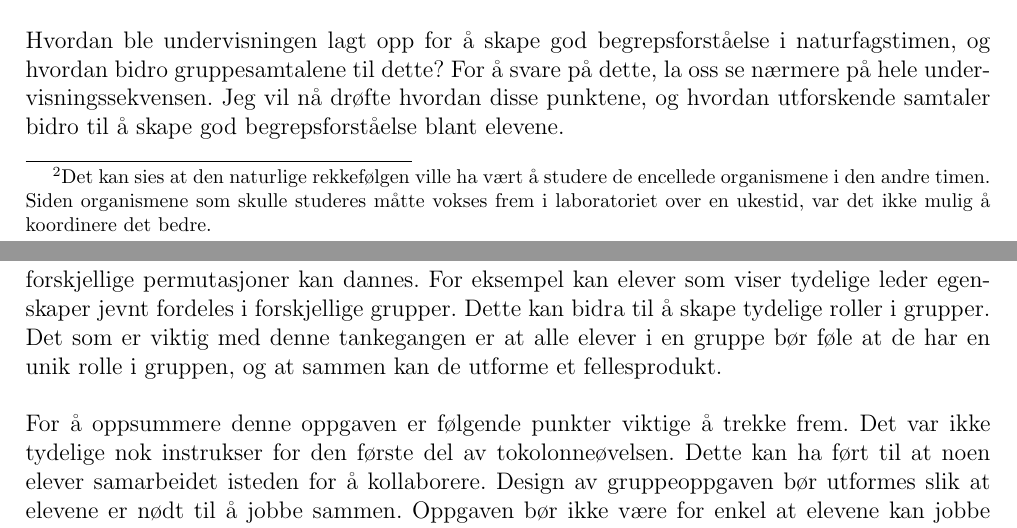
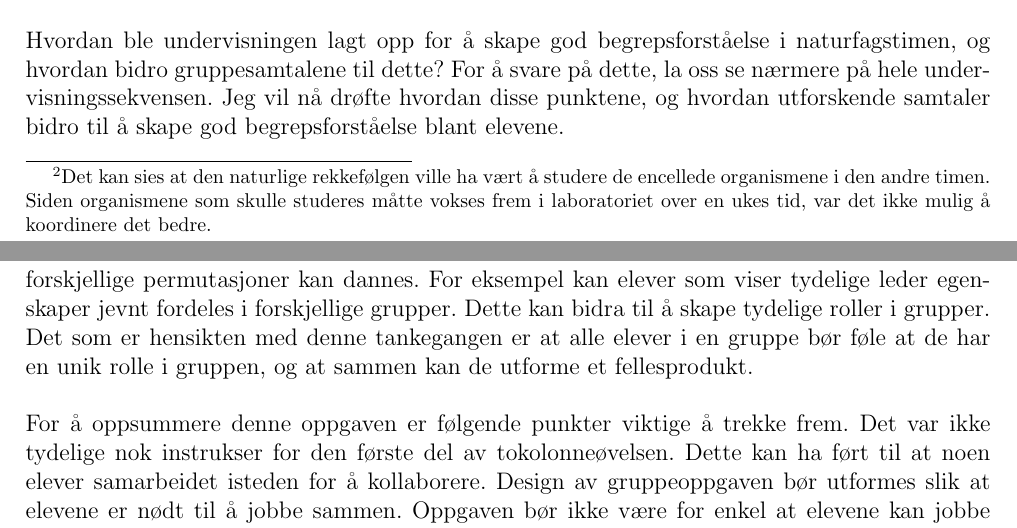
Before and after one commit to imranal/ppu, a LaTeX document (tex_files/main.tex, which reads tex_files/chapter1.tex, tex_files/chapter3.tex): two parts of pages 5 and 10 of 18, joined at a grey line, cut so that both start at the same text. Compiled offline with pdfLaTeX.

Commit message:
minor update

```diff
--- a/tex_files/chapter1.tex
+++ b/tex_files/chapter1.tex
@@ -45,7 +45,7 @@ innføringen var tredelt : å gjøre elevene bevisst om at det finnes forskjelli
 forberede de for den neste timen hvor flercellede organismer blir introdusert, og
 til slutt i den siste timen studere encellede organismer gjennom et mikroskop. \footnote[2]{Det kan sies
 at den naturlige rekkefølgen ville ha vært å studere de encellede organismene i den andre timen.
-Siden organismene som skulle studeres måtte vokses frem i laboratoriet over en ukestid, var det ikke
+Siden organismene som skulle studeres måtte vokses frem i laboratoriet over en ukes tid, var det ikke
 mulig å koordinere det bedre.}
 \newline
 \newline
--- a/tex_files/chapter3.tex
+++ b/tex_files/chapter3.tex
@@ -139,7 +139,7 @@ større fokus på kognitive utfordringer.
 \newline
 Til den neste praksisperioden er jeg dessuten interessert i å utprøve hvordan grupper med forskjellige
 permutasjoner kan dannes.  For eksempel kan elever som viser tydelige leder egenskaper jevnt fordeles i
-forskjellige grupper. Dette kan bidra til å skape tydelige roller i grupper. Det som er viktig med denne
+forskjellige grupper. Dette kan bidra til å skape tydelige roller i grupper. Det som er hensikten med denne
 tankegangen er at alle elever i en gruppe bør føle at de har en unik rolle i gruppen, og at sammen kan
 de utforme et fellesprodukt.
 \newline
```
Also changed, not shown: tex_files/chapter2.tex (+1 -1 lines), pdf_files/main.pdf, tex_files/chapter3.tex (4 more changed lines).
